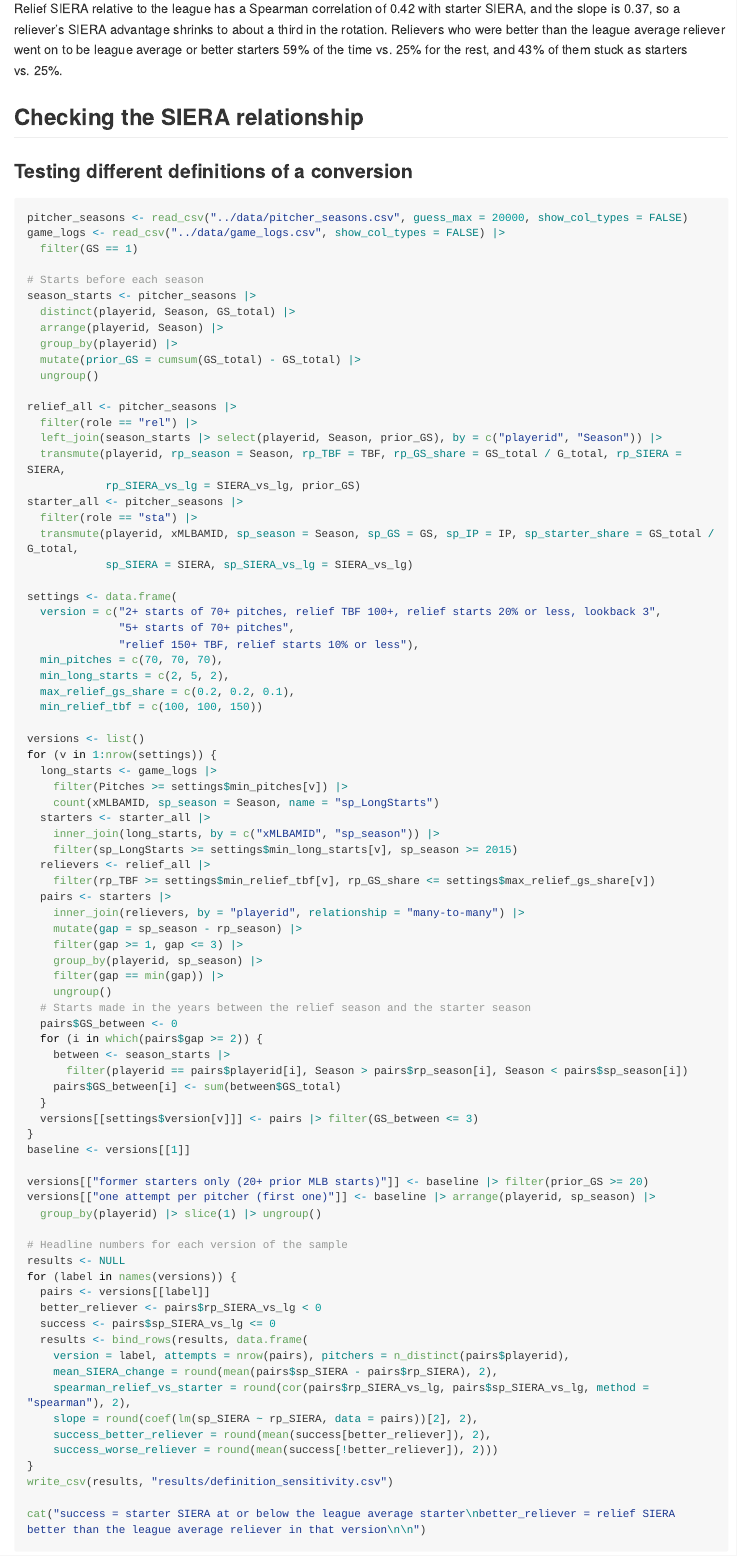
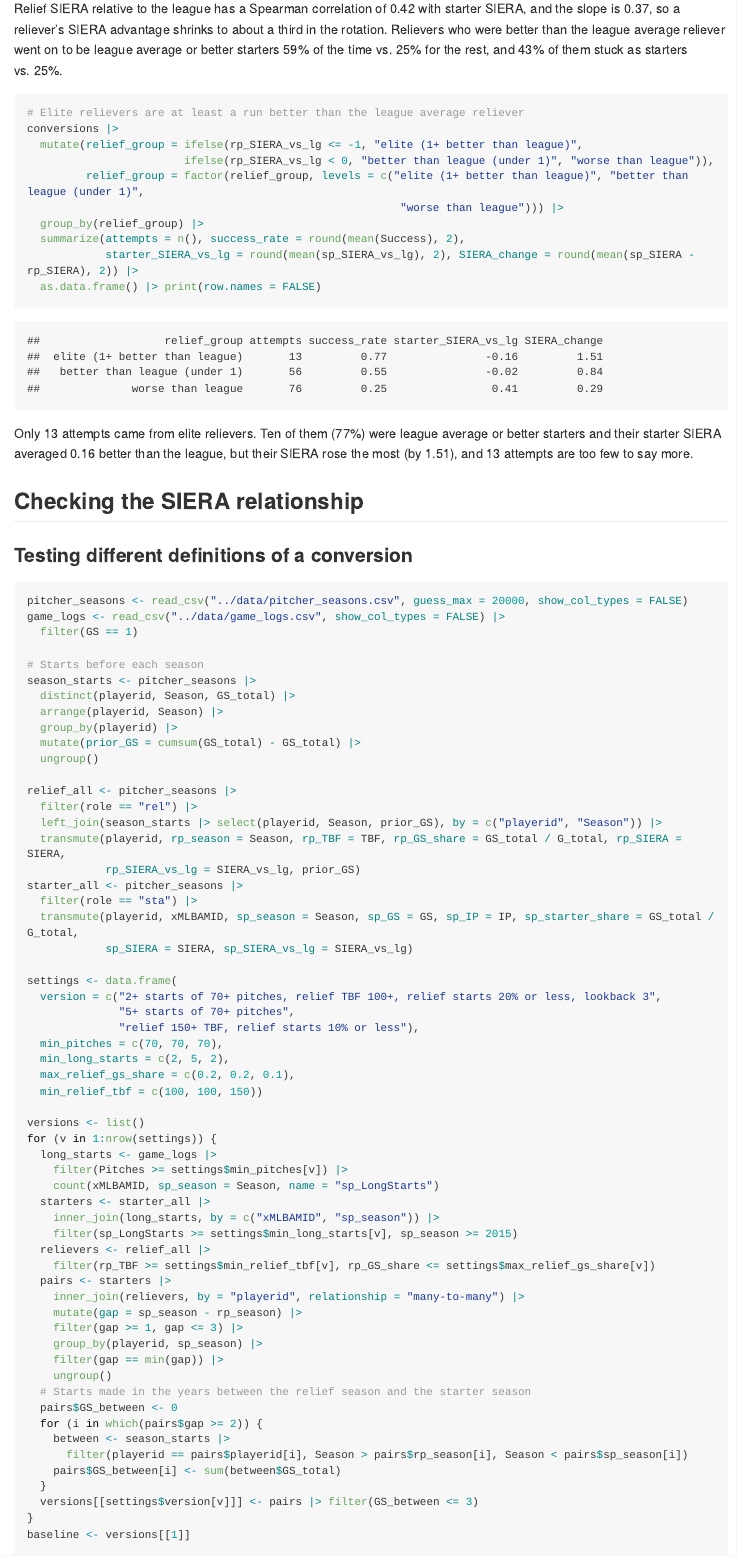
Before and after one commit to bentroutman/reliever-to-starter-conversions, an R Markdown document (04_predicting_success/04_predicting_success.Rmd): the page in a window 1100 px wide, from 2560 px down. The pictures show the output file 04_predicting_success/04_predicting_success.md that the author committed with the source, drawn offline in the style of GitHub; long lines of code are wrapped.

Commit message:
Add a takeaway to the README and an elite reliever table to step 4

````diff
--- a/04_predicting_success/04_predicting_success.Rmd
+++ b/04_predicting_success/04_predicting_success.Rmd
@@ -59,6 +59,22 @@ ggsave("charts/relief_vs_starter_siera.png", width = 8, height = 6, dpi = 150)
 ![](charts/relief_vs_starter_siera.png)
 
 Relief SIERA relative to the league has a Spearman correlation of 0.42 with starter SIERA, and the slope is 0.37, so a reliever's SIERA advantage shrinks to about a third in the rotation. Relievers who were better than the league average reliever went on to be league average or better starters 59% of the time vs. 25% for the rest, and 43% of them stuck as starters vs. 25%.
+
+```{r}
+# Elite relievers are at least a run better than the league average reliever
+conversions |>
+  mutate(relief_group = ifelse(rp_SIERA_vs_lg <= -1, "elite (1+ better than league)",
+                        ifelse(rp_SIERA_vs_lg < 0, "better than league (under 1)", "worse than league")),
+         relief_group = factor(relief_group, levels = c("elite (1+ better than league)", "better than league (under 1)",
+                                                         "worse than league"))) |>
+  group_by(relief_group) |>
+  summarize(attempts = n(), success_rate = round(mean(Success), 2),
+            starter_SIERA_vs_lg = round(mean(sp_SIERA_vs_lg), 2), SIERA_change = round(mean(sp_SIERA - rp_SIERA), 2)) |>
+  as.data.frame() |> print(row.names = FALSE)
+```
+
+Only 13 attempts came from elite relievers. Ten of them (77%) were league average or better starters and their starter SIERA averaged 0.16 better than the league, but their SIERA rose the most (by 1.51), and 13 attempts are too few to say more.
+
 
 ## Checking the SIERA relationship
 
````
Also changed, not shown: 04_predicting_success/04_predicting_success.md, README.md.
